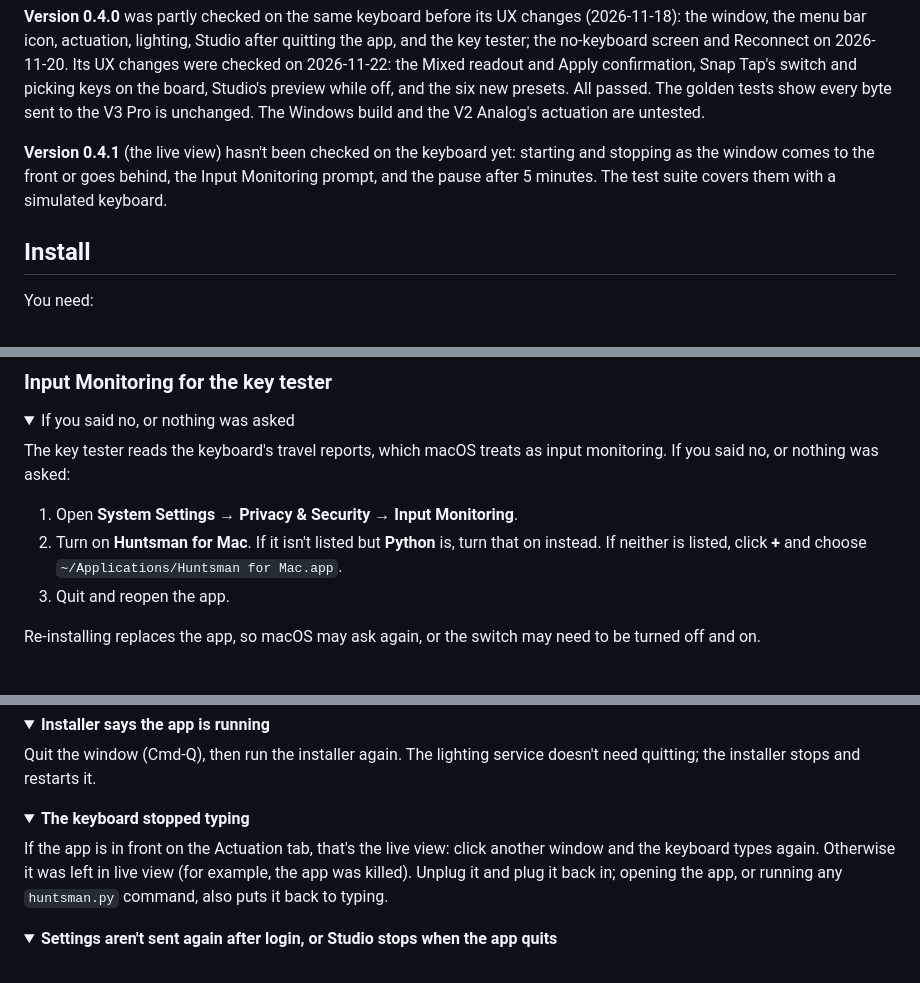
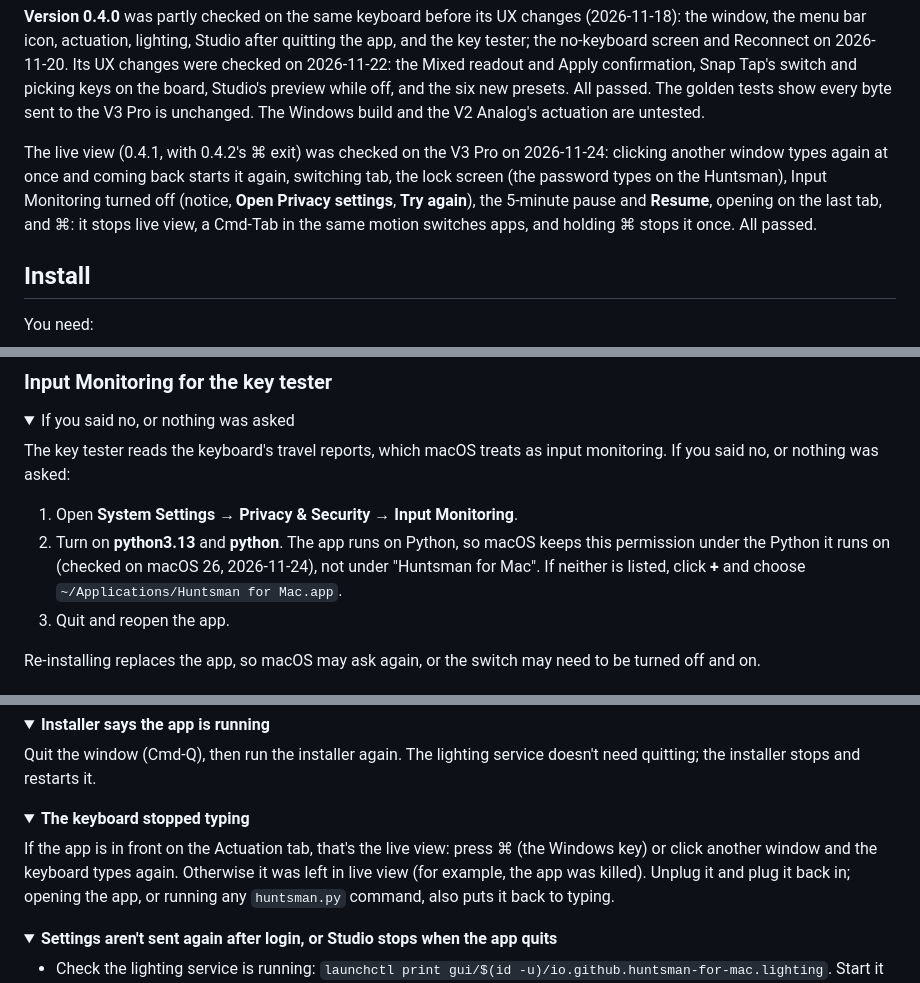
Before and after one commit to samir777-eng/huntsman-for-mac, a Markdown page: README.md, 3 parts joined by grey strips. GitHub-like rendering; folded sections open.

```diff
--- a/README.md
+++ b/README.md
@@ -420,9 +422,11 @@ Reconnect on 2026-11-20. Its UX changes were checked on 2026-11-22: the Mixed re
 Tap's switch and picking keys on the board, Studio's preview while off, and the six new presets. All passed. The golden tests show every byte sent to the V3 Pro is unchanged. The Windows build and the V2 Analog's
 actuation are untested.
 
-**Version 0.4.1** (the live view) hasn't been checked on the keyboard yet: starting and stopping as the window comes
-to the front or goes behind, the Input Monitoring prompt, and the pause after 5 minutes. The test suite covers them
-with a simulated keyboard.
+The live view (0.4.1, with 0.4.2's ⌘ exit) was checked on the V3 Pro on 2026-11-24: clicking another window types
+again at once and coming back starts it again, switching tab, the lock screen (the password types on the Huntsman),
+Input Monitoring turned off (notice, **Open Privacy settings**, **Try again**), the 5-minute pause and **Resume**,
+opening on the last tab, and ⌘: it stops live view, a Cmd-Tab in the same motion switches apps, and holding ⌘ stops it
+once. All passed.
 
 ## Install
 
@@ -499,8 +503,9 @@ The key tester reads the keyboard's travel reports, which macOS treats as input
 nothing was asked:
 
 1. Open **System Settings → Privacy & Security → Input Monitoring**.
-2. Turn on **Huntsman for Mac**. If it isn't listed but **Python** is, turn that on instead. If neither is listed,
-   click **+** and choose `~/Applications/Huntsman for Mac.app`.
+2. Turn on **python3.13** and **python**. The app runs on Python, so macOS keeps this permission under the Python it
+   runs on (checked on macOS 26, 2026-11-24), not under "Huntsman for Mac". If neither is listed, click **+** and
+   choose `~/Applications/Huntsman for Mac.app`.
 3. Quit and reopen the app.
 
 Re-installing replaces the app, so macOS may ask again, or the switch may need to be turned off and on.
@@ -648,7 +653,7 @@ stops and restarts it.
 <details>
 <summary><b>The keyboard stopped typing</b></summary>
 
-If the app is in front on the Actuation tab, that's the live view: click another window and the keyboard types again.
+If the app is in front on the Actuation tab, that's the live view: press ⌘ (the Windows key) or click another window and the keyboard types again.
 Otherwise it was left in live view (for example, the app was killed). Unplug it and plug it back in; opening the app,
 or running any `huntsman.py` command, also puts it back to typing.
 
```
Also changed, not shown: other parts of README.md (+5 -3 lines), CHANGELOG.md (+18 -0 lines), HANDOFF.md (+20 -18 lines), docs/demo-key-tester.gif, docs/screenshot-actuation.png, 5 other files.
